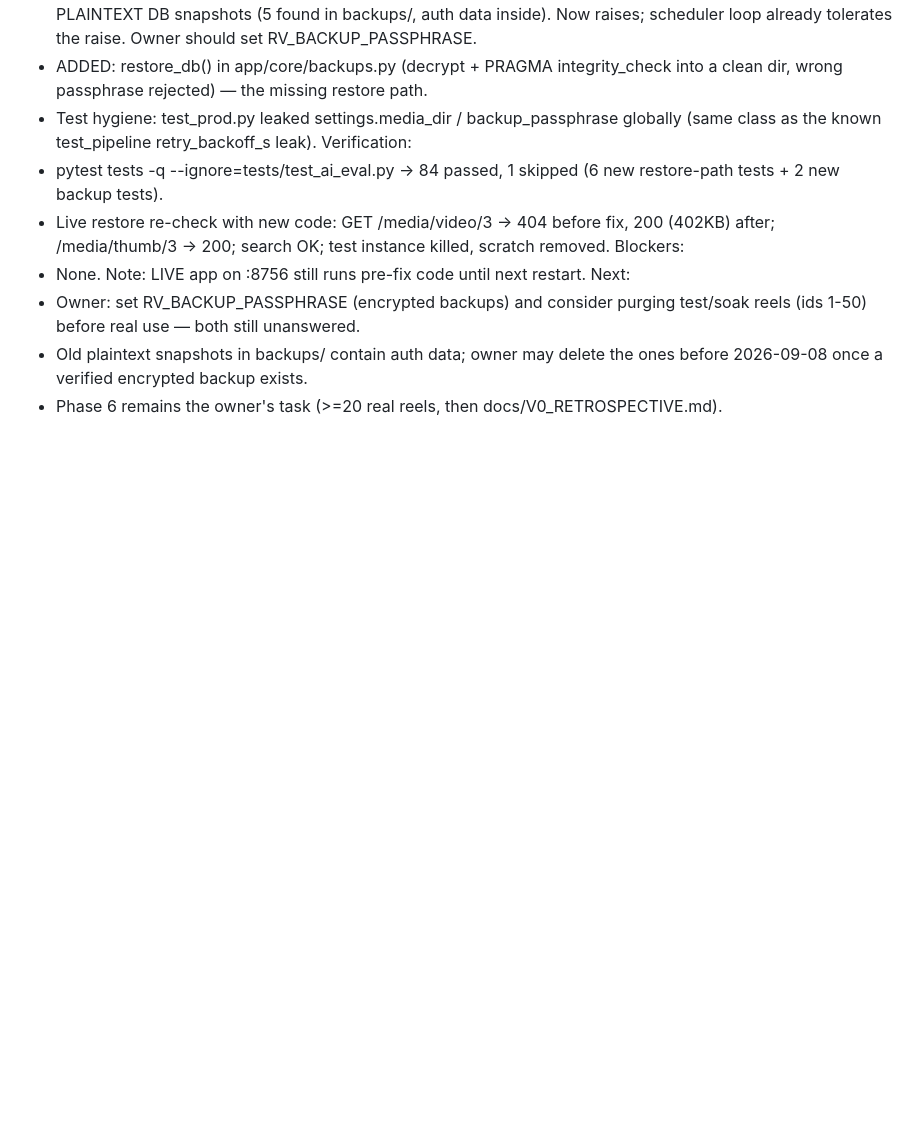
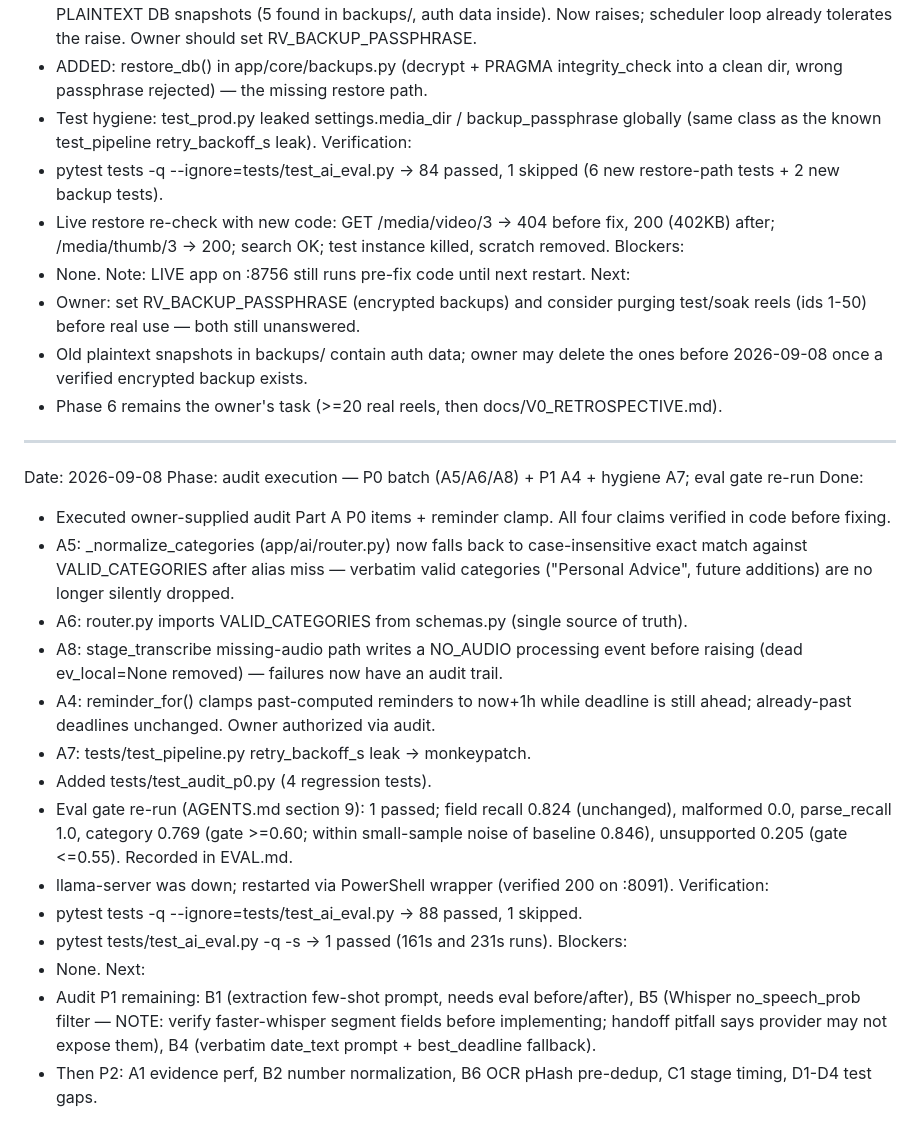
Before and after one commit to ParamJaiswal/reelvault, a Markdown page: docs/SESSION_HANDOFF.md, the part around the change. GitHub-like rendering; blank space fills up the shorter version.

Commit message:
docs: handoff (P0 audit batch + eval gate)

```diff
--- a/docs/SESSION_HANDOFF.md
+++ b/docs/SESSION_HANDOFF.md
@@ -292,3 +292,37 @@ Next:
 - Old plaintext snapshots in backups/ contain auth data; owner may delete the ones
   before 2026-09-08 once a verified encrypted backup exists.
 - Phase 6 remains the owner's task (>=20 real reels, then docs/V0_RETROSPECTIVE.md).
+
+---
+
+Date: 2026-09-08
+Phase: audit execution — P0 batch (A5/A6/A8) + P1 A4 + hygiene A7; eval gate re-run
+Done:
+- Executed owner-supplied audit Part A P0 items + reminder clamp. All four claims
+  verified in code before fixing.
+- A5: _normalize_categories (app/ai/router.py) now falls back to case-insensitive
+  exact match against VALID_CATEGORIES after alias miss — verbatim valid categories
+  ("Personal Advice", future additions) are no longer silently dropped.
+- A6: router.py imports VALID_CATEGORIES from schemas.py (single source of truth).
+- A8: stage_transcribe missing-audio path writes a NO_AUDIO processing event before
+  raising (dead ev_local=None removed) — failures now have an audit trail.
+- A4: reminder_for() clamps past-computed reminders to now+1h while deadline is
+  still ahead; already-past deadlines unchanged. Owner authorized via audit.
+- A7: tests/test_pipeline.py retry_backoff_s leak -> monkeypatch.
+- Added tests/test_audit_p0.py (4 regression tests).
+- Eval gate re-run (AGENTS.md section 9): 1 passed; field recall 0.824 (unchanged),
+  malformed 0.0, parse_recall 1.0, category 0.769 (gate >=0.60; within small-sample
+  noise of baseline 0.846), unsupported 0.205 (gate <=0.55). Recorded in EVAL.md.
+- llama-server was down; restarted via PowerShell wrapper (verified 200 on :8091).
+Verification:
+- pytest tests -q --ignore=tests/test_ai_eval.py -> 88 passed, 1 skipped.
+- pytest tests/test_ai_eval.py -q -s -> 1 passed (161s and 231s runs).
+Blockers:
+- None.
+Next:
+- Audit P1 remaining: B1 (extraction few-shot prompt, needs eval before/after),
+  B5 (Whisper no_speech_prob filter — NOTE: verify faster-whisper segment fields
+  before implementing; handoff pitfall says provider may not expose them),
+  B4 (verbatim date_text prompt + best_deadline fallback).
+- Then P2: A1 evidence perf, B2 number normalization, B6 OCR pHash pre-dedup,
+  C1 stage timing, D1-D4 test gaps.
```
